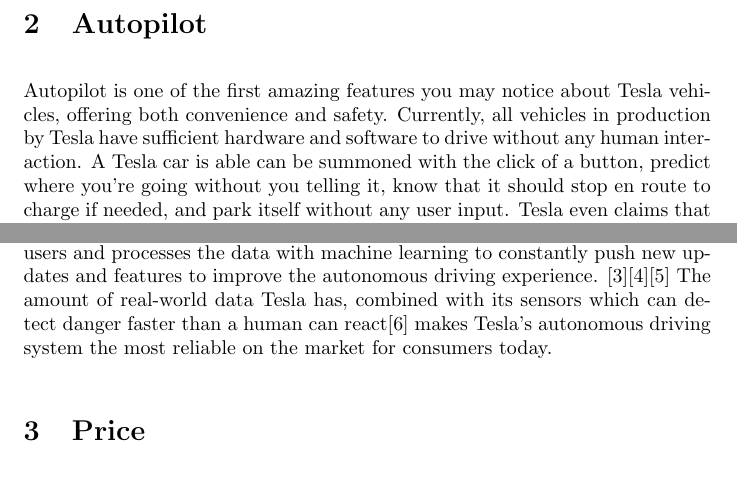
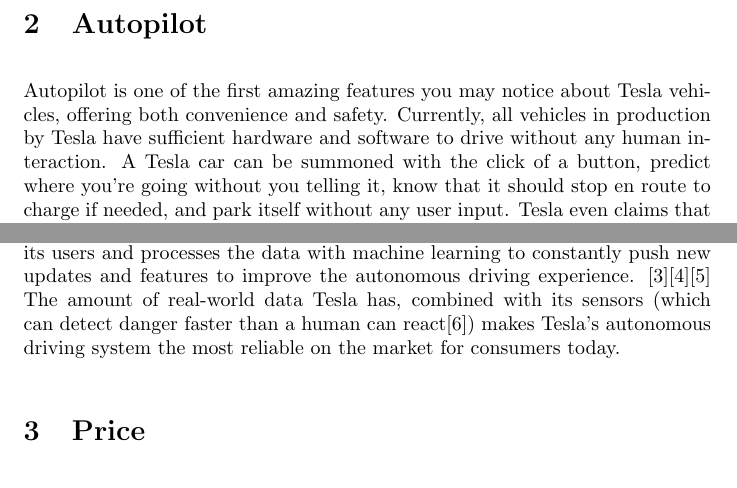
Before and after one commit to Arunscape/LaTeX-Stuff, a LaTeX document (ENGL-199/descriptive report/report.tex): two parts of page 2 of 4, joined at a grey line, cut so that both start at the same text. Compiled offline with pdfLaTeX.

Commit message:
more fixes to 2nd paragraph

```diff
--- a/ENGL-199/descriptive report/report.tex
+++ b/ENGL-199/descriptive report/report.tex
@@ -41,7 +41,7 @@
   Autopilot is one of the first amazing features you may notice about Tesla vehicles,
   offering both convenience and safety. Currently, all vehicles in production by Tesla
   have sufficient hardware and software to drive without any human interaction.
-  A Tesla car is able can be summoned with the click of a button, predict where you're
+  A Tesla car can be summoned with the click of a button, predict where you're
   going without you telling it, know that it should stop en route to charge if needed,
   and park itself without any user input. Tesla even claims that their cars are capable of driving
   at a safety level ``substantially greater'' than a human driver\cite{allcarsautopilot}.
```
Also changed, not shown: ENGL-199/descriptive report/report.pdf, ENGL-199/descriptive report/report.tex (4 more changed lines).
